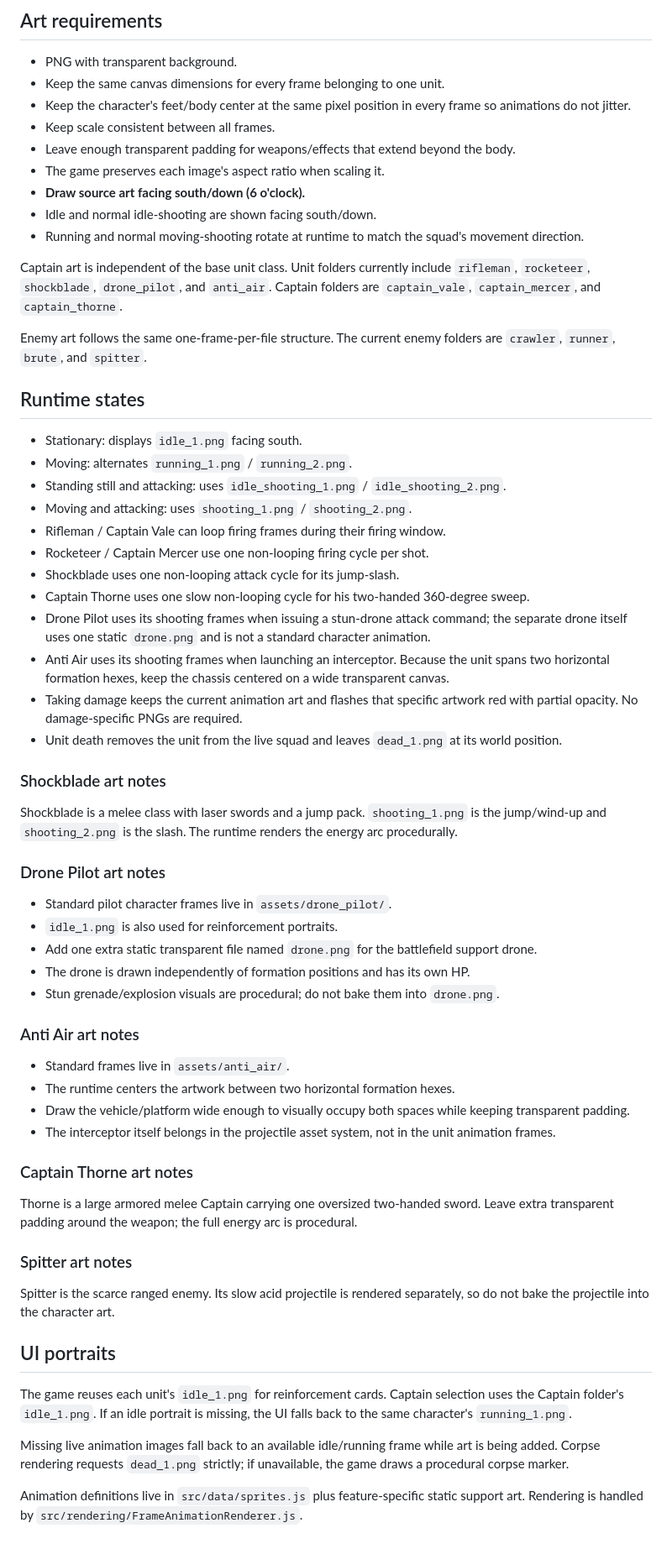
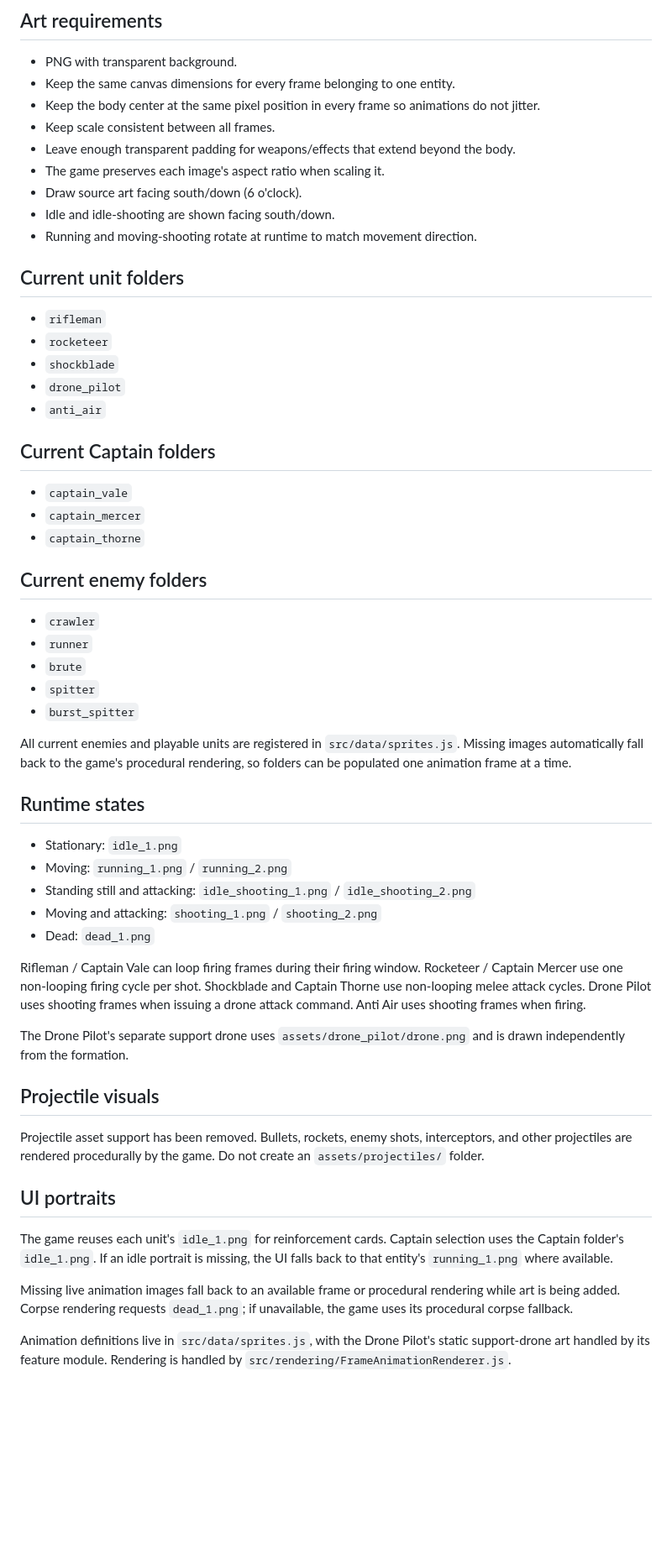
Before and after one commit to JonatanNorrby/gameproject2, a Markdown page: assets/ANIMATION_FRAMEWORK.md, the part around one of its changes. Shown at 84% size. Rendered like a GitHub page; blank space fills up the shorter version.

Commit message:
Document full unit and enemy asset folders

```diff
--- a/assets/ANIMATION_FRAMEWORK.md
+++ b/assets/ANIMATION_FRAMEWORK.md
@@ -38,65 +39,59 @@ dead_1.png
 ## Art requirements
 
 - PNG with transparent background.
-- Keep the same canvas dimensions for every frame belonging to one unit.
-- Keep the character's feet/body center at the same pixel position in every frame so animations do not jitter.
+- Keep the same canvas dimensions for every frame belonging to one entity.
+- Keep the body center at the same pixel position in every frame so animations do not jitter.
 - Keep scale consistent between all frames.
 - Leave enough transparent padding for weapons/effects that extend beyond the body.
 - The game preserves each image's aspect ratio when scaling it.
-- **Draw source art facing south/down (6 o'clock).**
-- Idle and normal idle-shooting are shown facing south/down.
-- Running and normal moving-shooting rotate at runtime to match the squad's movement direction.
+- Draw source art facing south/down (6 o'clock).
+- Idle and idle-shooting are shown facing south/down.
+- Running and moving-shooting rotate at runtime to match movement direction.
 
-Captain art is independent of the base unit class. Unit folders currently include `rifleman`, `rocketeer`, `shockblade`, `drone_pilot`, and `anti_air`. Captain folders are `captain_vale`, `captain_mercer`, and `captain_thorne`.
+## Current unit folders
 
-Enemy art follows the same one-frame-per-file structure. The current enemy folders are `crawler`, `runner`, `brute`, and `spitter`.
+- `rifleman`
+- `rocketeer`
+- `shockblade`
+- `drone_pilot`
+- `anti_air`
+
+## Current Captain folders
+
+- `captain_vale`
+- `captain_mercer`
+- `captain_thorne`
+
+## Current enemy folders
+
+- `crawler`
+- `runner`
+- `brute`
+- `spitter`
+- `burst_spitter`
+
+All current enemies and playable units are registered in `src/data/sprites.js`. Missing images automatically fall back to the game's procedural rendering, so folders can be populated one animation frame at a time.
 
 ## Runtime states
 
-- Stationary: displays `idle_1.png` facing south.
-- Moving: alternates `running_1.png` / `running_2.png`.
-- Standing still and attacking: uses `idle_shooting_1.png` / `idle_shooting_2.png`.
-- Moving and attacking: uses `shooting_1.png` / `shooting_2.png`.
-- Rifleman / Captain Vale can loop firing frames during their firing window.
-- Rocketeer / Captain Mercer use one non-looping firing cycle per shot.
-- Shockblade uses one non-looping attack cycle for its jump-slash.
-- Captain Thorne uses one slow non-looping cycle for his two-handed 360-degree sweep.
-- Drone Pilot uses its shooting frames when issuing a stun-drone attack command; the separate drone itself uses one static `drone.png` and is not a standard character animation.
-- Anti Air uses its shooting frames when launching an interceptor. Because the unit spans two horizontal formation hexes, keep the chassis centered on a wide transparent canvas.
-- Taking damage keeps the current animation art and flashes that specific artwork red with partial opacity. No damage-specific PNGs are required.
-- Unit death removes the unit from the live squad and leaves `dead_1.png` at its world position.
+- Stationary: `idle_1.png`
+- Moving: `running_1.png` / `running_2.png`
+- Standing still and attacking: `idle_shooting_1.png` / `idle_shooting_2.png`
+- Moving and attacking: `shooting_1.png` / `shooting_2.png`
+- Dead: `dead_1.png`
 
-### Shockblade art notes
+Rifleman / Captain Vale can loop firing frames during their firing window. Rocketeer / Captain Mercer use one non-looping firing cycle per shot. Shockblade and Captain Thorne use non-looping melee attack cycles. Drone Pilot uses shooting frames when issuing a drone attack command. Anti Air uses shooting frames when firing.
 
-Shockblade is a melee class with laser swords and a jump pack. `shooting_1.png` is the jump/wind-up and `shooting_2.png` is the slash. The runtime renders the energy arc procedurally.
+The Drone Pilot's separate support drone uses `assets/drone_pilot/drone.png` and is drawn independently from the formation.
 
-### Drone Pilot art notes
+## Projectile visuals
 
-- Standard pilot character frames live in `assets/drone_pilot/`.
-- `idle_1.png` is also used for reinforcement portraits.
-- Add one extra static transparent file named `drone.png` for the battlefield support drone.
-- The drone is drawn independently of formation positions and has its own HP.
-- Stun grenade/explosion visuals are procedural; do not bake them into `drone.png`.
-
-### Anti Air art notes
-
-- Standard frames live in `assets/anti_air/`.
-- The runtime centers the artwork between two horizontal formation hexes.
-- Draw the vehicle/platform wide enough to visually occupy both spaces while keeping transparent padding.
-- The interceptor itself belongs in the projectile asset system, not in the unit animation frames.
-
-### Captain Thorne art notes
-
-Thorne is a large armored melee Captain carrying one oversized two-handed sword. Leave extra transparent padding around the weapon; the full energy arc is procedural.
-
-### Spitter art notes
-
-Spitter is the scarce ranged enemy. Its slow acid projectile is rendered separately, so do not bake the projectile into the character art.
+Projectile asset support has been removed. Bullets, rockets, enemy shots, interceptors, and other projectiles are rendered procedurally by the game. Do not create an `assets/projectiles/` folder.
 
 ## UI portraits
 
-The game reuses each unit's `idle_1.png` for reinforcement cards. Captain selection uses the Captain folder's `idle_1.png`. If an idle portrait is missing, the UI falls back to the same character's `running_1.png`.
+The game reuses each unit's `idle_1.png` for reinforcement cards. Captain selection uses the Captain folder's `idle_1.png`. If an idle portrait is missing, the UI falls back to that entity's `running_1.png` where available.
 
-Missing live animation images fall back to an available idle/running frame while art is being added. Corpse rendering requests `dead_1.png` strictly; if unavailable, the game draws a procedural corpse marker.
+Missing live animation images fall back to an available frame or procedural rendering while art is being added. Corpse rendering requests `dead_1.png`; if unavailable, the game uses its procedural corpse fallback.
 
-Animation definitions live in `src/data/sprites.js` plus feature-specific static support art. Rendering is handled by `src/rendering/FrameAnimationRenderer.js`.
+Animation definitions live in `src/data/sprites.js`, with the Drone Pilot's static support-drone art handled by its feature module. Rendering is handled by `src/rendering/FrameAnimationRenderer.js`.
```
Also changed, not shown: other parts of assets/ANIMATION_FRAMEWORK.md (+3 -2 lines).
